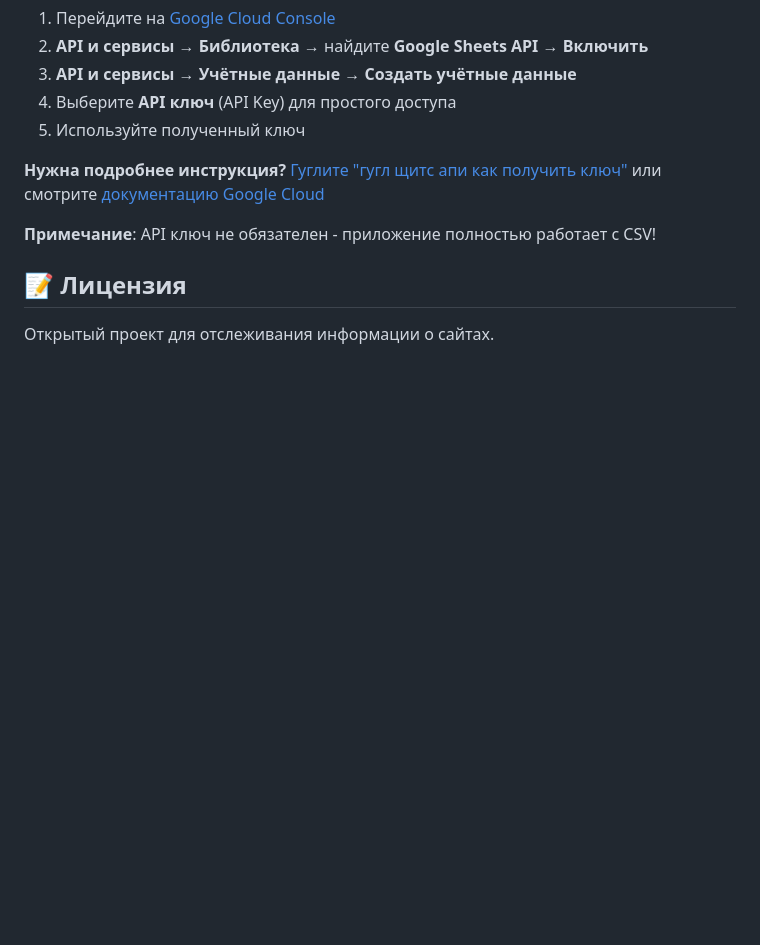
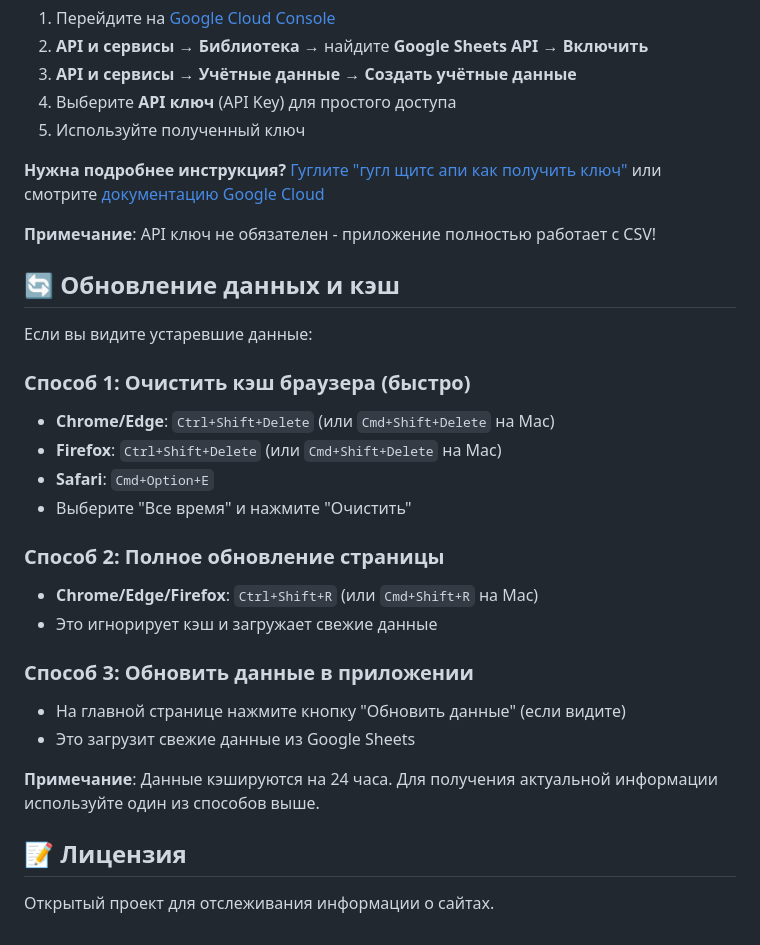
Before and after one commit to fedorabakumets/fedor-invest, a Markdown page: README.md, the part around the change. Rendered like a GitHub page; blank space fills up the shorter version.

Commit message:
Add instructions for updating cached data in the documentation
Add a new section to the README file detailing three methods for users to refresh cached data, including browser cache clearing, full page reloads, and in-app data updates.

Replit-Commit-Author: Agent
Replit-Commit-Session-Id: e11e1538-8dc1-47f7-9ea5-ca09d65f4515
Replit-Commit-Checkpoint-Type: full_checkpoint
Replit-Commit-Event-Id: 87e54e22-4d02-42bd-bffa-9ad2d02225f4
Replit-Commit-Screenshot-Url: https://storage.googleapis.com/screenshot-production-us-central1/d6393217-c1ec-49df-b6fa-f33f76d38b18/e11e1538-8dc1-47f7-9ea5-ca09d65f4515/cIDb3iw

```diff
--- a/README.md
+++ b/README.md
@@ -114,6 +114,26 @@ python3 server.py
 
 **Примечание**: API ключ не обязателен - приложение полностью работает с CSV!
 
+## 🔄 Обновление данных и кэш
+
+Если вы видите устаревшие данные:
+
+### Способ 1: Очистить кэш браузера (быстро)
+- **Chrome/Edge**: `Ctrl+Shift+Delete` (или `Cmd+Shift+Delete` на Mac)
+- **Firefox**: `Ctrl+Shift+Delete` (или `Cmd+Shift+Delete` на Mac)
+- **Safari**: `Cmd+Option+E`
+- Выберите "Все время" и нажмите "Очистить"
+
+### Способ 2: Полное обновление страницы
+- **Chrome/Edge/Firefox**: `Ctrl+Shift+R` (или `Cmd+Shift+R` на Mac)
+- Это игнорирует кэш и загружает свежие данные
+
+### Способ 3: Обновить данные в приложении
+- На главной странице нажмите кнопку "Обновить данные" (если видите)
+- Это загрузит свежие данные из Google Sheets
+
+**Примечание**: Данные кэшируются на 24 часа. Для получения актуальной информации используйте один из способов выше.
+
 ## 📝 Лицензия
 
 Открытый проект для отслеживания информации о сайтах.
```
